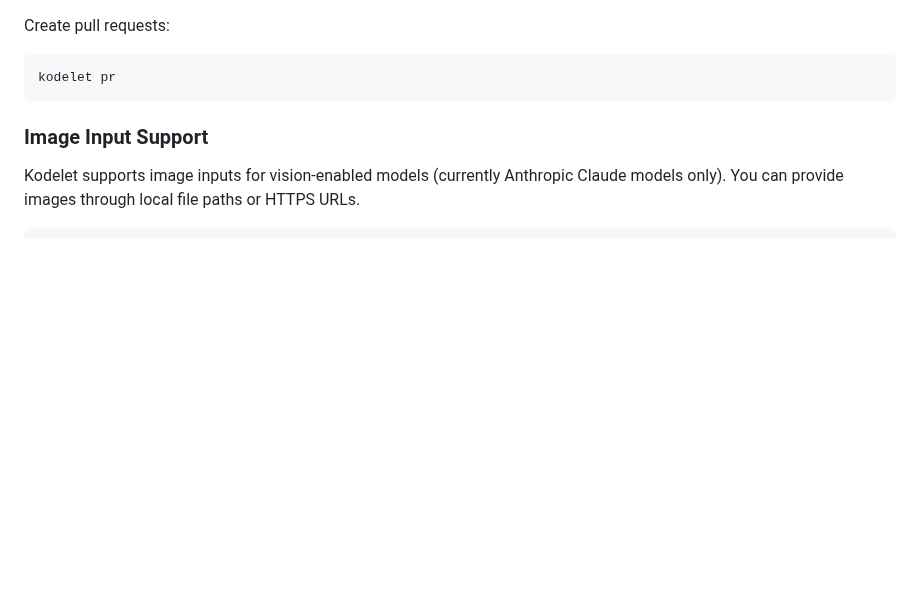
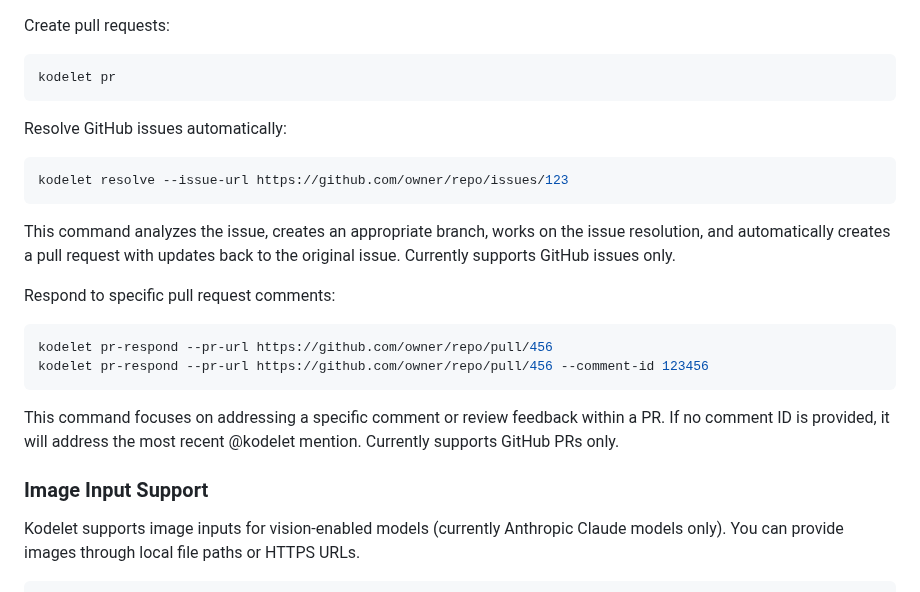
Before and after one commit to jingkaihe/kodelet, a Markdown page: docs/MANUAL.md, the part around the change. GitHub-like rendering; blank space fills up the shorter version.

Commit message:
docs: add documentation for GitHub issue and PR response commands
Co-authored-by: Kodelet <kodelet@tryopsmate.ai>
Signed-off-by: jingkaihe <1335938+jingkaihe@users.noreply.github.com>

````diff
--- a/docs/MANUAL.md
+++ b/docs/MANUAL.md
@@ -91,6 +91,23 @@ Create pull requests:
 ```bash
 kodelet pr
 ```
+
+Resolve GitHub issues automatically:
+
+```bash
+kodelet resolve --issue-url https://github.com/owner/repo/issues/123
+```
+
+This command analyzes the issue, creates an appropriate branch, works on the issue resolution, and automatically creates a pull request with updates back to the original issue. Currently supports GitHub issues only.
+
+Respond to specific pull request comments:
+
+```bash
+kodelet pr-respond --pr-url https://github.com/owner/repo/pull/456
+kodelet pr-respond --pr-url https://github.com/owner/repo/pull/456 --comment-id 123456
+```
+
+This command focuses on addressing a specific comment or review feedback within a PR. If no comment ID is provided, it will address the most recent @kodelet mention. Currently supports GitHub PRs only.
 
 ### Image Input Support
 
````
Also changed, not shown: KODELET.md (+2 -0 lines).
